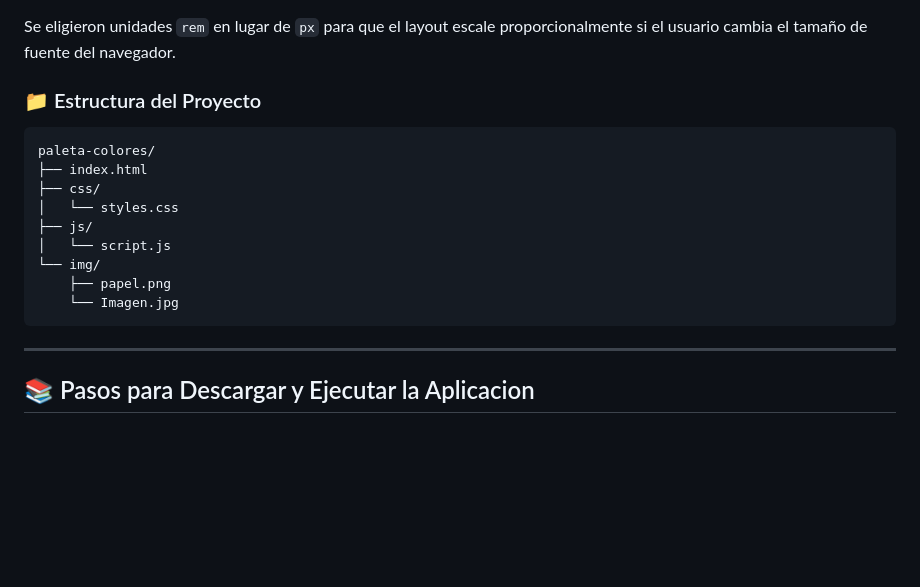
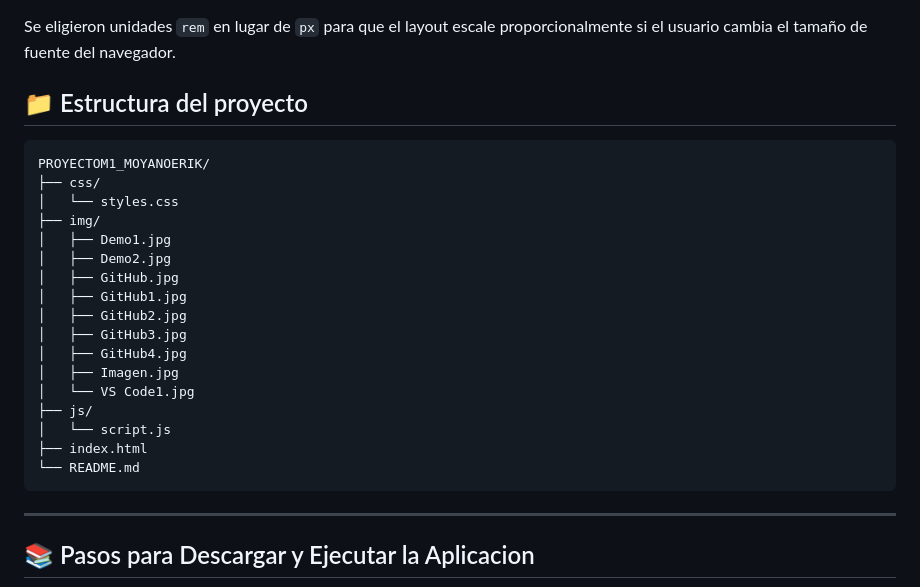
Before and after one commit to moyanoerik1991-hue/ProyectoM1_MoyanoErik, a Markdown page: README.md, the part around one of its changes. Drawn GitHub-style; blank space fills up the shorter version.

Commit message:
Fix: Actualizacion del README

````diff
--- a/README.md
+++ b/README.md
@@ -99,18 +99,26 @@ Se utilizó **CSS Grid** con `repeat(3, 1fr)` como base y dos breakpoints:
 Se eligieron unidades `rem` en lugar de `px` para que el layout escale
 proporcionalmente si el usuario cambia el tamaño de fuente del navegador.
 
-### 📁 Estructura del Proyecto
+## 📁 Estructura del proyecto
 
 ```
-paleta-colores/
-├── index.html
+PROYECTOM1_MOYANOERIK/
 ├── css/
 │   └── styles.css
+├── img/
+│   ├── Demo1.jpg
+│   ├── Demo2.jpg
+│   ├── GitHub.jpg
+│   ├── GitHub1.jpg
+│   ├── GitHub2.jpg
+│   ├── GitHub3.jpg
+│   ├── GitHub4.jpg
+│   ├── Imagen.jpg
+│   └── VS Code1.jpg
 ├── js/
 │   └── script.js
-└── img/
-    ├── papel.png
-    └── Imagen.jpg
+├── index.html
+└── README.md
 ```
 ---
 
````
Also changed, not shown: other parts of README.md (+24 -1 lines).
